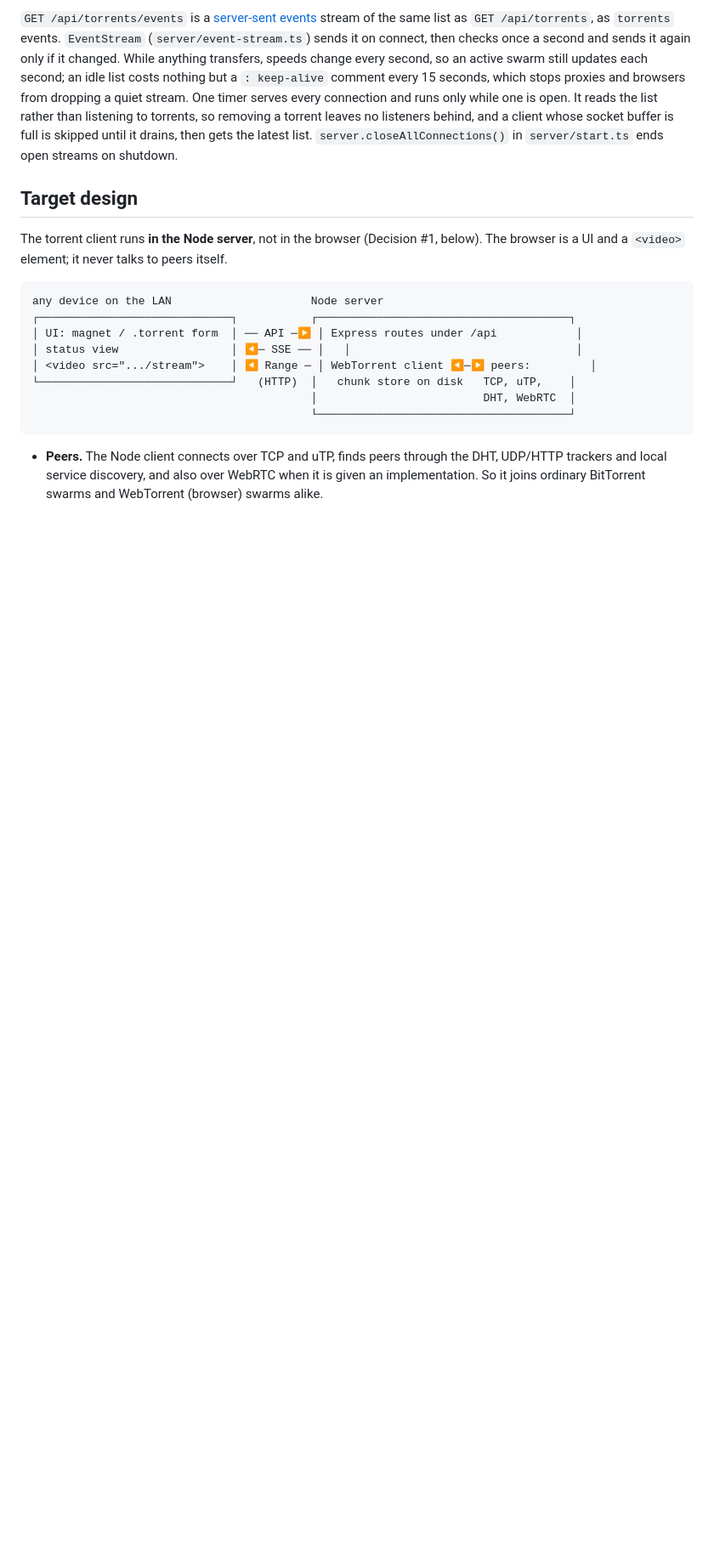
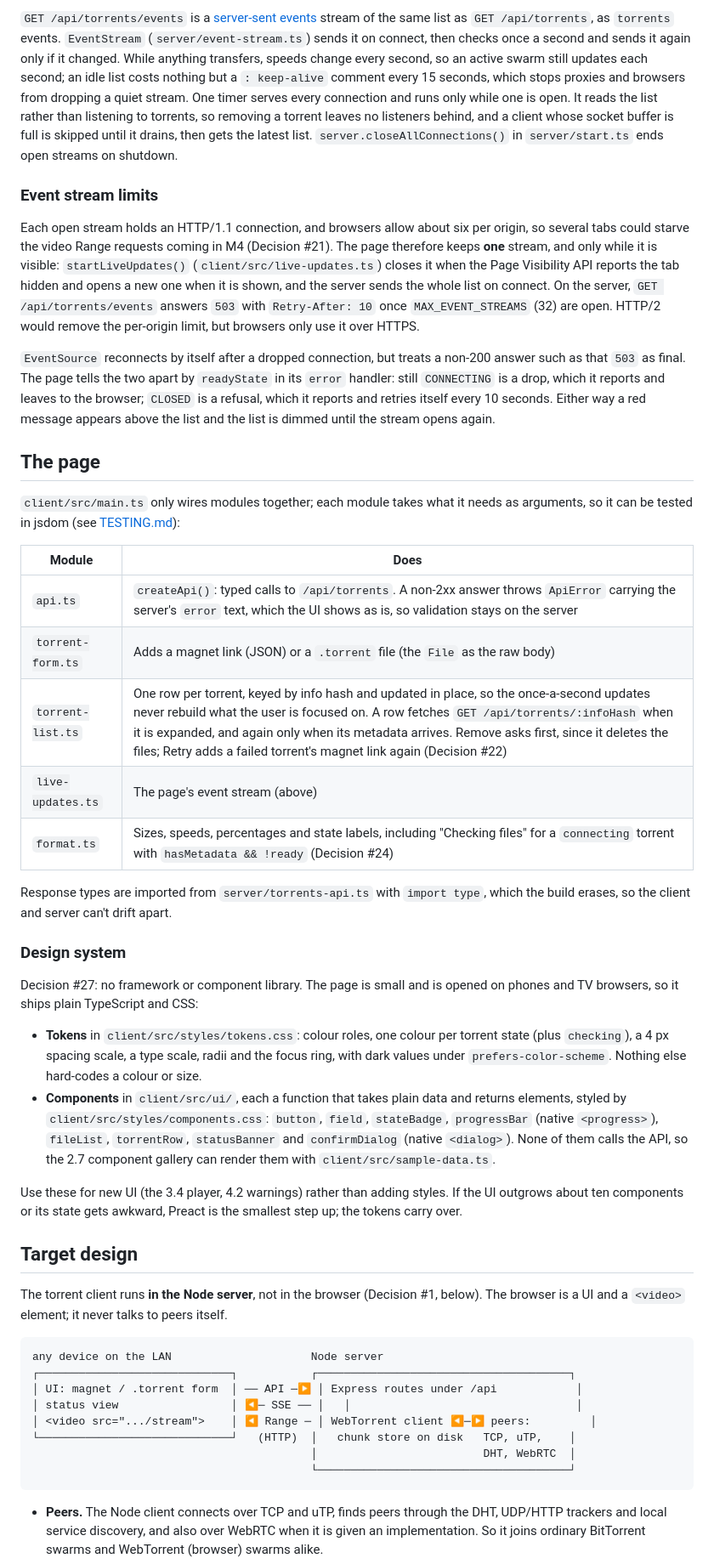
Before and after one commit to olidbooty/stream, a Markdown page: ARCHITECTURE.md, the part around one of its changes. Shown at 85% size. Rendered like a GitHub page; blank space fills up the shorter version.

```diff
--- a/ARCHITECTURE.md
+++ b/ARCHITECTURE.md
@@ -168,6 +168,62 @@ socket buffer is full is skipped until it drains, then gets the latest list.
 shutdown.
 
 [sse]: https://developer.mozilla.org/en-US/docs/Web/API/Server-sent_events
+
+### Event stream limits
+
+Each open stream holds an HTTP/1.1 connection, and browsers allow about six
+per origin, so several tabs could starve the video Range requests coming in
+M4 (Decision #21). The page therefore keeps **one** stream, and only while
+it is visible: `startLiveUpdates()` (`client/src/live-updates.ts`) closes it
+when the Page Visibility API reports the tab hidden and opens a new one when
+it is shown, and the server sends the whole list on connect. On the server,
+`GET /api/torrents/events` answers `503` with `Retry-After: 10` once
+`MAX_EVENT_STREAMS` (32) are open. HTTP/2 would remove the per-origin limit,
+but browsers only use it over HTTPS.
+
+`EventSource` reconnects by itself after a dropped connection, but treats a
+non-200 answer such as that `503` as final. The page tells the two apart by
+`readyState` in its `error` handler: still `CONNECTING` is a drop, which it
+reports and leaves to the browser; `CLOSED` is a refusal, which it reports
+and retries itself every 10 seconds. Either way a red message appears above
+the list and the list is dimmed until the stream opens again.
+
+## The page
+
+`client/src/main.ts` only wires modules together; each module takes what it
+needs as arguments, so it can be tested in jsdom (see
+[TESTING.md](TESTING.md#client-tests)):
+
+| Module | Does |
+| ------ | ---- |
+| `api.ts` | `createApi()`: typed calls to `/api/torrents`. A non-2xx answer throws `ApiError` carrying the server's `error` text, which the UI shows as is, so validation stays on the server |
+| `torrent-form.ts` | Adds a magnet link (JSON) or a `.torrent` file (the `File` as the raw body) |
+| `torrent-list.ts` | One row per torrent, keyed by info hash and updated in place, so the once-a-second updates never rebuild what the user is focused on. A row fetches `GET /api/torrents/:infoHash` when it is expanded, and again only when its metadata arrives. Remove asks first, since it deletes the files; Retry adds a failed torrent's magnet link again (Decision #22) |
+| `live-updates.ts` | The page's event stream (above) |
+| `format.ts` | Sizes, speeds, percentages and state labels, including "Checking files" for a `connecting` torrent with `hasMetadata && !ready` (Decision #24) |
+
+Response types are imported from `server/torrents-api.ts` with `import type`,
+which the build erases, so the client and server can't drift apart.
+
+### Design system
+
+Decision #27: no framework or component library. The page is small and is
+opened on phones and TV browsers, so it ships plain TypeScript and CSS:
+
+- **Tokens** in `client/src/styles/tokens.css`: colour roles, one colour per
+  torrent state (plus `checking`), a 4 px spacing scale, a type scale, radii
+  and the focus ring, with dark values under `prefers-color-scheme`. Nothing
+  else hard-codes a colour or size.
+- **Components** in `client/src/ui/`, each a function that takes plain data
+  and returns elements, styled by `client/src/styles/components.css`:
+  `button`, `field`, `stateBadge`, `progressBar` (native `<progress>`),
+  `fileList`, `torrentRow`, `statusBanner` and `confirmDialog` (native
+  `<dialog>`). None of them calls the API, so the 2.7 component gallery can
+  render them with `client/src/sample-data.ts`.
+
+Use these for new UI (the 3.4 player, 4.2 warnings) rather than adding styles.
+If the UI outgrows about ten components or its state gets awkward, Preact is
+the smallest step up; the tokens carry over.
 
 ## Target design
 
```
Also changed, not shown: other parts of ARCHITECTURE.md (+3 -2 lines), README.md (+23 -2 lines), TESTING.md (+24 -9 lines).
